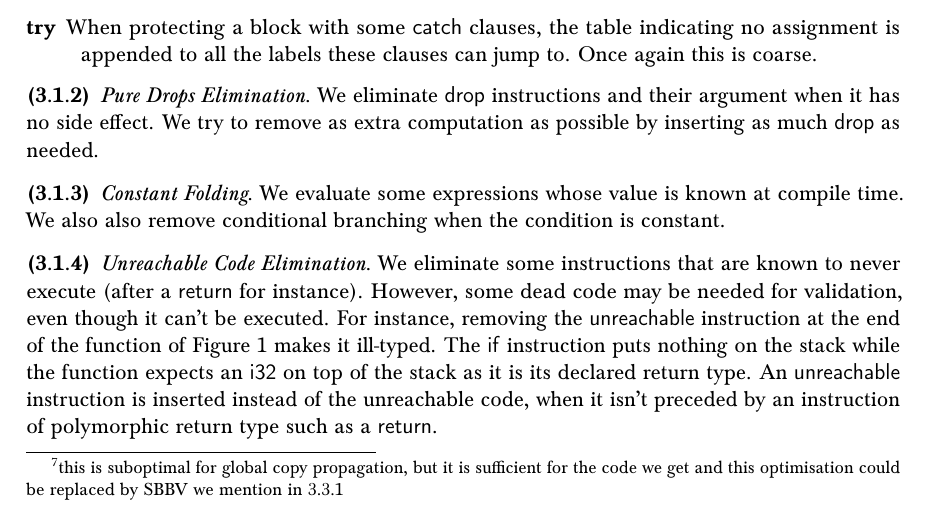
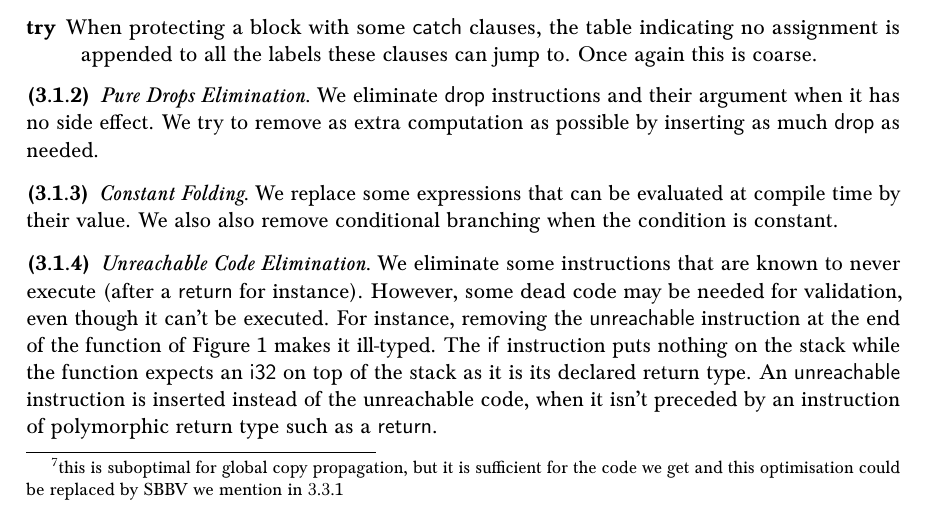
Before and after one commit to 4y8/watib, a LaTeX paper (report/report.tex): part of page 8 of 14, cut so that both start at the same text. Compiled offline with pdfLaTeX.

```diff
--- a/report/report.tex
+++ b/report/report.tex
@@ -473,8 +473,8 @@
 computation as possible by inserting as much \textsf{drop} as needed.
 
 \subsubsection{Constant Folding}
-We evaluate some expressions whose value is known at compile time. We also also
-remove conditional branching when the condition is constant.
+We replace some expressions that can be evaluated at compile time by their
+value. We also also remove conditional branching when the condition is constant.
 
 \subsubsection{Unreachable Code Elimination}
 We eliminate some instructions that are known to never execute (after a
```
Also changed, not shown: Makefile, 2 other files.
